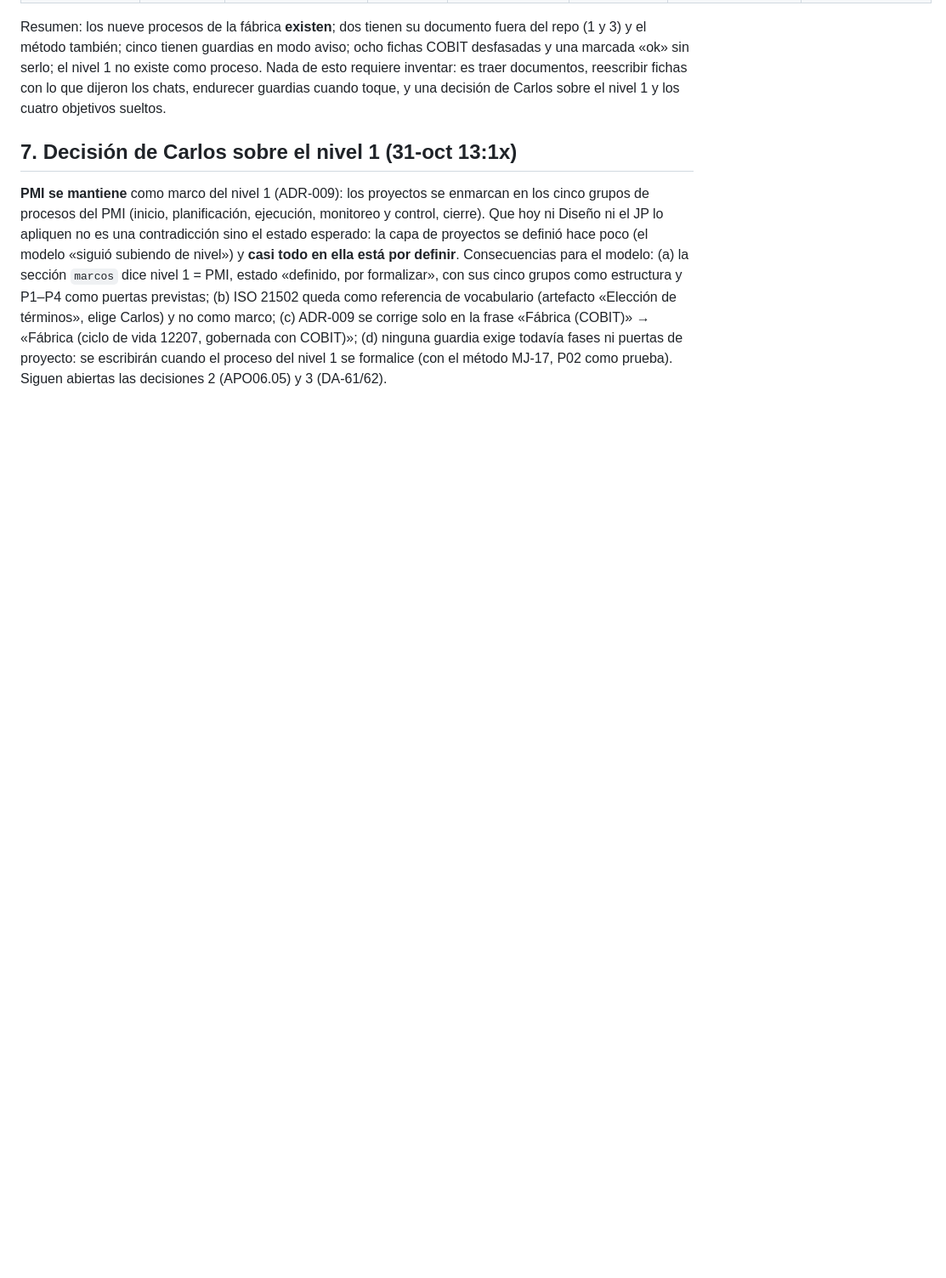
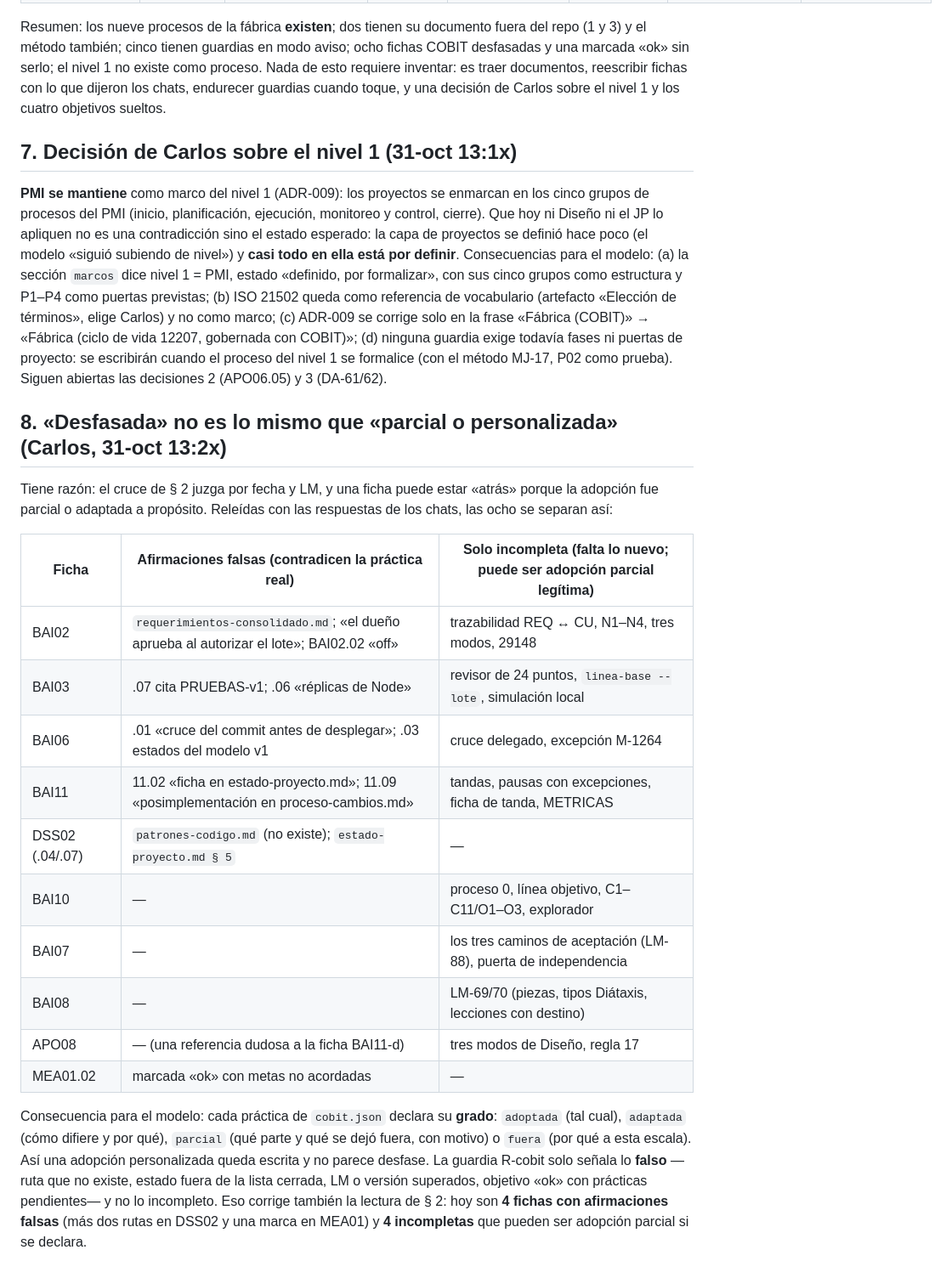
Before and after one commit to thcure/str-manager-docs, a Markdown page: claude/marco/marcos-y-fichas-cobit-2026-10.md, the part around the change. Shown at 85% size. Drawn GitHub-style; blank space fills up the shorter version.

Commit message:
Marcos y fichas COBIT § 8: falso vs incompleto; grado de adopción por práctica (adoptada / adaptada / parcial / fuera)
Co-Authored-By: Claude Fable 5.1 <noreply@anthropic.com>
Claude-Session: https://claude.ai/code/session_011PAjxLN9fTuZ3PSA1XAPxf

```diff
--- a/claude/marco/marcos-y-fichas-cobit-2026-10.md
+++ b/claude/marco/marcos-y-fichas-cobit-2026-10.md
@@ -85,3 +85,22 @@ Resumen: los nueve procesos de la fábrica **existen**; dos tienen su documento
 ## 7. Decisión de Carlos sobre el nivel 1 (31-oct 13:1x)
 
 **PMI se mantiene** como marco del nivel 1 (ADR-009): los proyectos se enmarcan en los cinco grupos de procesos del PMI (inicio, planificación, ejecución, monitoreo y control, cierre). Que hoy ni Diseño ni el JP lo apliquen no es una contradicción sino el estado esperado: la capa de proyectos se definió hace poco (el modelo «siguió subiendo de nivel») y **casi todo en ella está por definir**. Consecuencias para el modelo: (a) la sección `marcos` dice nivel 1 = PMI, estado «definido, por formalizar», con sus cinco grupos como estructura y P1–P4 como puertas previstas; (b) ISO 21502 queda como referencia de vocabulario (artefacto «Elección de términos», elige Carlos) y no como marco; (c) ADR-009 se corrige solo en la frase «Fábrica (COBIT)» → «Fábrica (ciclo de vida 12207, gobernada con COBIT)»; (d) ninguna guardia exige todavía fases ni puertas de proyecto: se escribirán cuando el proceso del nivel 1 se formalice (con el método MJ-17, P02 como prueba). Siguen abiertas las decisiones 2 (APO06.05) y 3 (DA-61/62).
+
+## 8. «Desfasada» no es lo mismo que «parcial o personalizada» (Carlos, 31-oct 13:2x)
+
+Tiene razón: el cruce de § 2 juzga por fecha y LM, y una ficha puede estar «atrás» porque la adopción fue parcial o adaptada a propósito. Releídas con las respuestas de los chats, las ocho se separan así:
+
+| Ficha | Afirmaciones **falsas** (contradicen la práctica real) | Solo **incompleta** (falta lo nuevo; puede ser adopción parcial legítima) |
+|---|---|---|
+| BAI02 | `requerimientos-consolidado.md`; «el dueño aprueba al autorizar el lote»; BAI02.02 «off» | trazabilidad REQ ↔ CU, N1–N4, tres modos, 29148 |
+| BAI03 | .07 cita PRUEBAS-v1; .06 «réplicas de Node» | revisor de 24 puntos, `linea-base --lote`, simulación local |
+| BAI06 | .01 «cruce del commit antes de desplegar»; .03 estados del modelo v1 | cruce delegado, excepción M-1264 |
+| BAI11 | 11.02 «ficha en estado-proyecto.md»; 11.09 «posimplementación en proceso-cambios.md» | tandas, pausas con excepciones, ficha de tanda, METRICAS |
+| DSS02 (.04/.07) | `patrones-codigo.md` (no existe); `estado-proyecto.md § 5` | — |
+| BAI10 | — | proceso 0, línea objetivo, C1–C11/O1–O3, explorador |
+| BAI07 | — | los tres caminos de aceptación (LM-88), puerta de independencia |
+| BAI08 | — | LM-69/70 (piezas, tipos Diátaxis, lecciones con destino) |
+| APO08 | — (una referencia dudosa a la ficha BAI11-d) | tres modos de Diseño, regla 17 |
+| MEA01.02 | marcada «ok» con metas no acordadas | — |
+
+Consecuencia para el modelo: cada práctica de `cobit.json` declara su **grado**: `adoptada` (tal cual), `adaptada` (cómo difiere y por qué), `parcial` (qué parte y qué se dejó fuera, con motivo) o `fuera` (por qué a esta escala). Así una adopción personalizada queda escrita y no parece desfase. La guardia R-cobit solo señala lo **falso** —ruta que no existe, estado fuera de la lista cerrada, LM o versión superados, objetivo «ok» con prácticas pendientes— y no lo incompleto. Eso corrige también la lectura de § 2: hoy son **4 fichas con afirmaciones falsas** (más dos rutas en DSS02 y una marca en MEA01) y **4 incompletas** que pueden ser adopción parcial si se declara.
```
